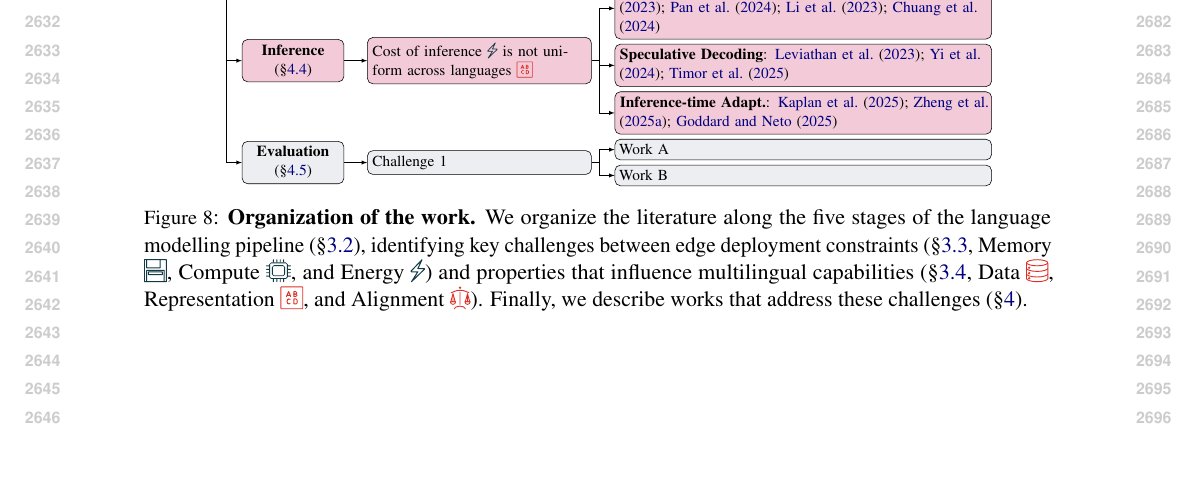
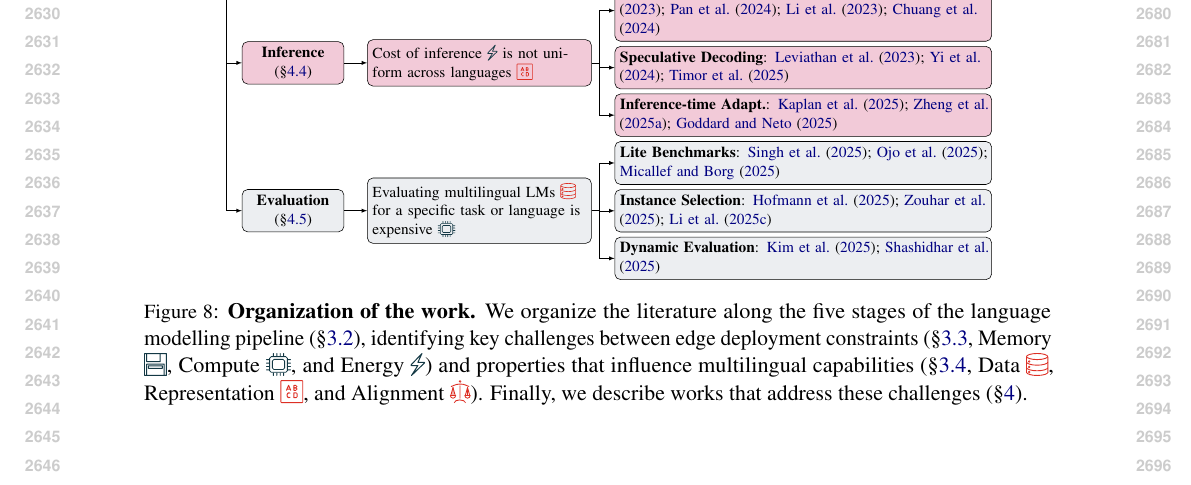
Before and after one commit to ljvmiranda921/multilinguality-at-the-edge, a LaTeX paper (tacl2021v1-template.tex, which reads figures/taxonomy.tex): part of page 27 of 27, cut so that both start at the same text. Compiled offline with pdfLaTeX.

Commit message:
[wip] Update

```diff
--- a/figures/taxonomy.tex
+++ b/figures/taxonomy.tex
@@ -63,9 +63,10 @@
       ]
     ]
     [\textbf{Evaluation} (\S\ref{sec:evaluation}), fill=cslate1, for descendants={fill=cslate1}
-      [Challenge 1
-        [Work A]
-        [Work B]
+      [Evaluating multilingual LMs \icondata{} for a specific task or language is expensive \iconcompute{}
+        [\textbf{Lite Benchmarks}: \citet{singh-etal-2025-global,ojo-etal-2025-afrobench,micallef-borg-2025-melabenchv1}]
+        [\textbf{Instance Selection}: \citet{hofmann2025fluid,zouhar-etal-2025-how,li2025active}]
+        [\textbf{Dynamic Evaluation}: \citet{kim2025benchhub,shashidhar2025yourbench}]
       ]
     ]
   ]
```
